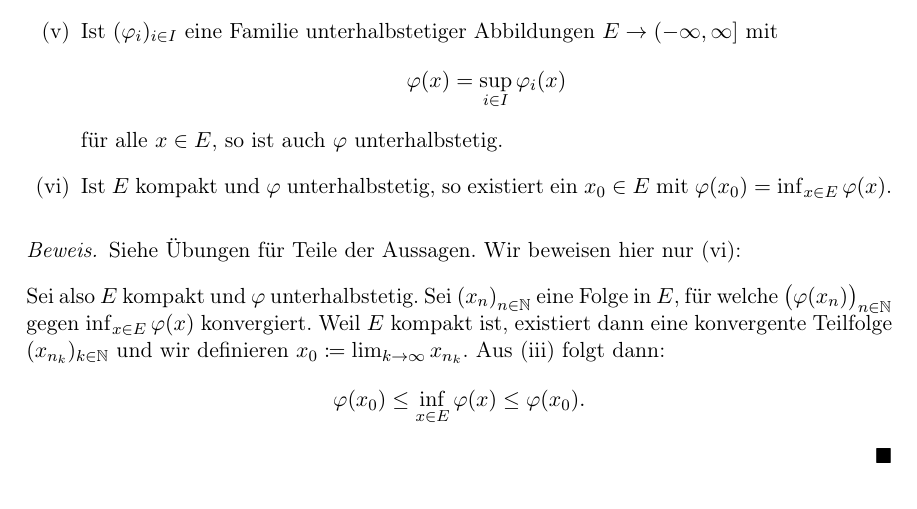
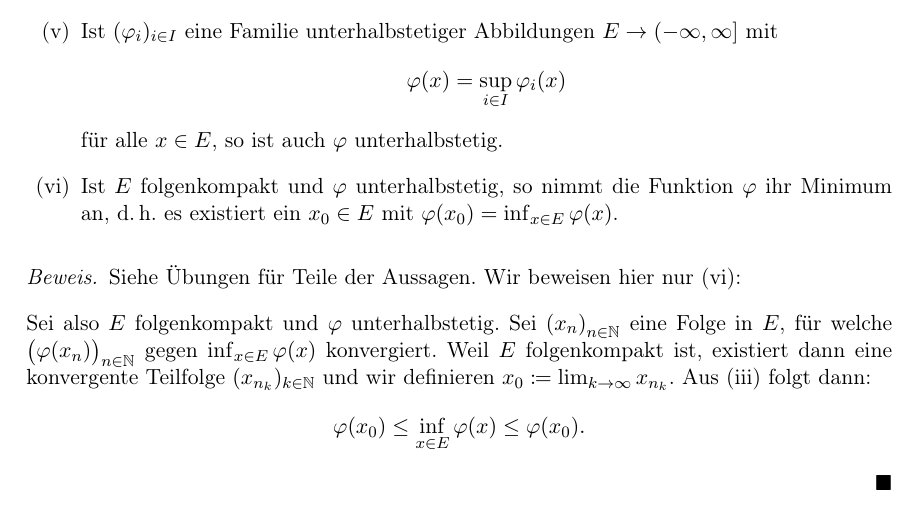
Before and after one commit to J0J0/VLM_Funktionalanalysis, a LaTeX document (index.tex, which reads vl07_04-11-2013.tex): part of page 36 of 42, cut so that both start at the same text. Compiled offline with pdfLaTeX.

Commit message:
correct "compact" to "sequentially compact" in lemma 4.25

```diff
--- a/vl07_04-11-2013.tex
+++ b/vl07_04-11-2013.tex
@@ -220,7 +220,8 @@ werden.
             für alle $x\in E$, so ist auch $\phi$ unterhalbstetig.
 
         \item \label{vl07:lemma4.25:vi}
-            Ist $E$ kompakt und $\phi$ unterhalbstetig, so existiert ein
+            Ist $E$ folgenkompakt und $\phi$ unterhalbstetig, so nimmt die
+            Funktion $\phi$ ihr Minimum an, d.\,h. es existiert ein
             $x_0\in E$ mit $\phi(x_0) = \inf_{x\in E} \phi(x)$.
     \end{enumerate}
 \end{thLemma}
@@ -230,11 +231,11 @@ werden.
     \ref{vl07:lemma4.25:vi}:
     % "direkte Methode der Variationsrechnung"  TODO: ?
 
-    Sei also $E$ kompakt und $\phi$ unterhalbstetig. Sei $\nSeq x$ eine Folge in
+    Sei also $E$ folgenkompakt und $\phi$ unterhalbstetig. Sei $\nSeq x$ eine Folge in
     $E$, für welche $\bigl(\phi(x_n)\bigr)_{n\in\N}$ gegen $\inf_{x\in E}
-    \phi(x)$ konvergiert. Weil $E$ kompakt ist, existiert dann eine konvergente
+    \phi(x)$ konvergiert. Weil $E$ folgenkompakt ist, existiert dann eine konvergente
     Teilfolge $(x_{n_k})_{k\in\N}$ und wir definieren $x_0 \defeq
-    \lim_{k\to\infty} x_{n_k}$. Aus \ref{vl07:lemma4.25:iii}\vphantom{)} folgt dann:
+    \lim_{k\to\infty} x_{n_k}$. Aus \ref{vl07:lemma4.25:iii} folgt dann:
     \[ \phi(x_0) \leq \inf_{x\in E} \phi(x) \leq \phi(x_0)  . \]
 \end{proof}
 
```
Also changed, not shown: index.pdf.
